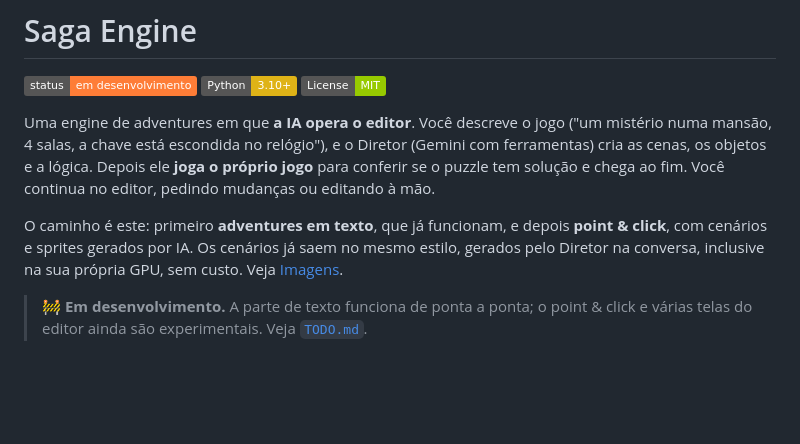
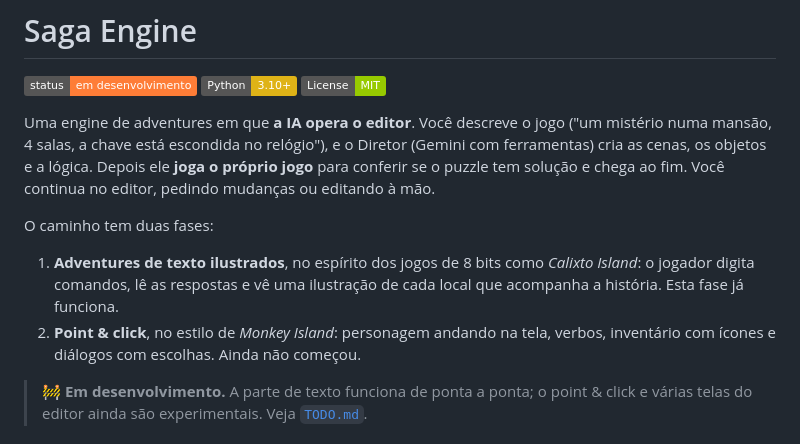
Before and after one commit to csilvino/saga, a Markdown page: README.md, the part around one of its changes. Drawn GitHub-style; badges without logos; blank space fills up the shorter version.

```diff
--- a/README.md
+++ b/README.md
@@ -9,9 +9,13 @@ mansão, 4 salas, a chave está escondida no relógio"), e o Diretor (Gemini com
 cenas, os objetos e a lógica. Depois ele **joga o próprio jogo** para conferir se o puzzle tem
 solução e chega ao fim. Você continua no editor, pedindo mudanças ou editando à mão.
 
-O caminho é este: primeiro **adventures em texto**, que já funcionam, e depois **point & click**, com
-cenários e sprites gerados por IA. Os cenários já saem no mesmo estilo, gerados pelo Diretor na
-conversa, inclusive na sua própria GPU, sem custo. Veja [Imagens](#imagens-cenários-no-mesmo-estilo).
+O caminho tem duas fases:
+
+1. **Adventures de texto ilustrados**, no espírito dos jogos de 8 bits como *Calixto Island*: o
+   jogador digita comandos, lê as respostas e vê uma ilustração de cada local que acompanha a
+   história. Esta fase já funciona.
+2. **Point & click**, no estilo de *Monkey Island*: personagem andando na tela, verbos, inventário
+   com ícones e diálogos com escolhas. Ainda não começou.
 
 > 🚧 **Em desenvolvimento.** A parte de texto funciona de ponta a ponta; o point & click e
 > várias telas do editor ainda são experimentais. Veja [`TODO.md`](TODO.md).
```
Also changed, not shown: other parts of README.md (+36 -0 lines), docs/images/flux-kontext/retro.png (added), 8 other files.
